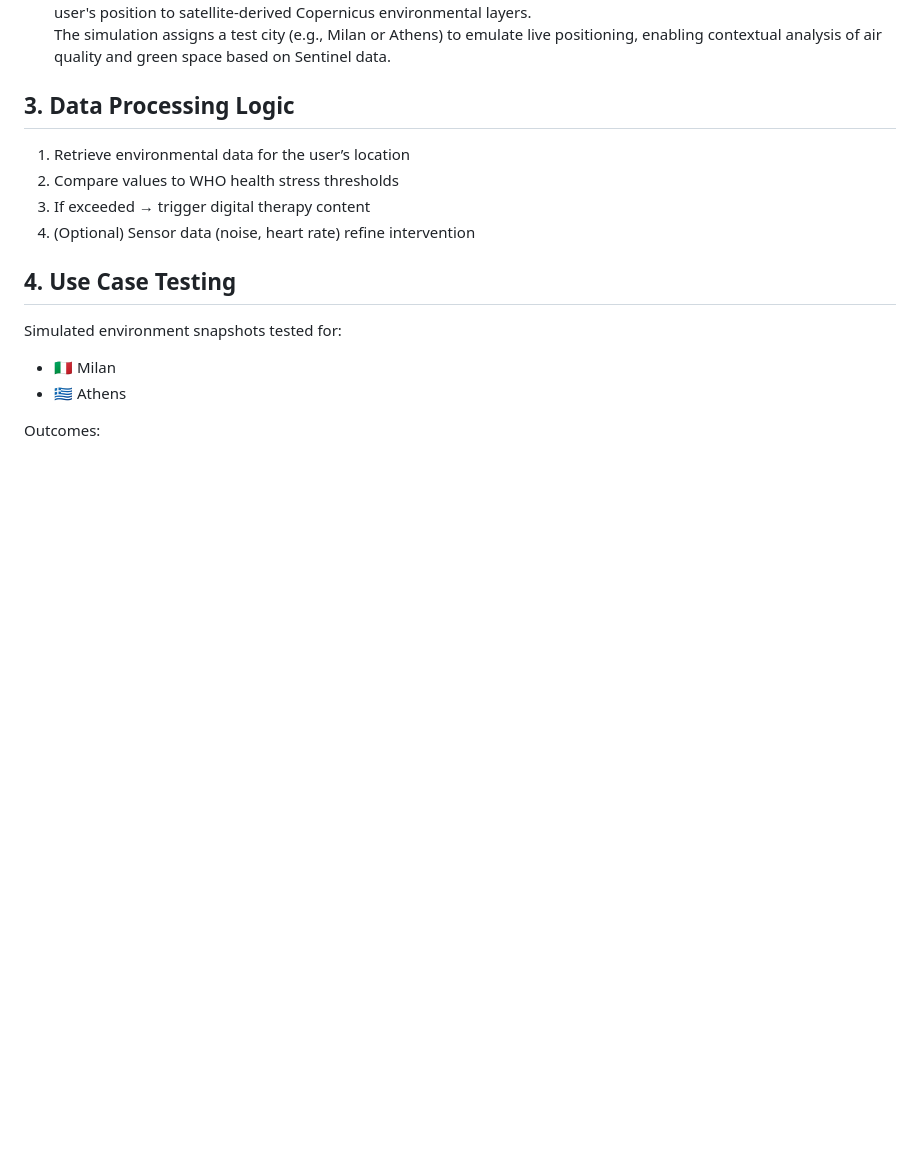
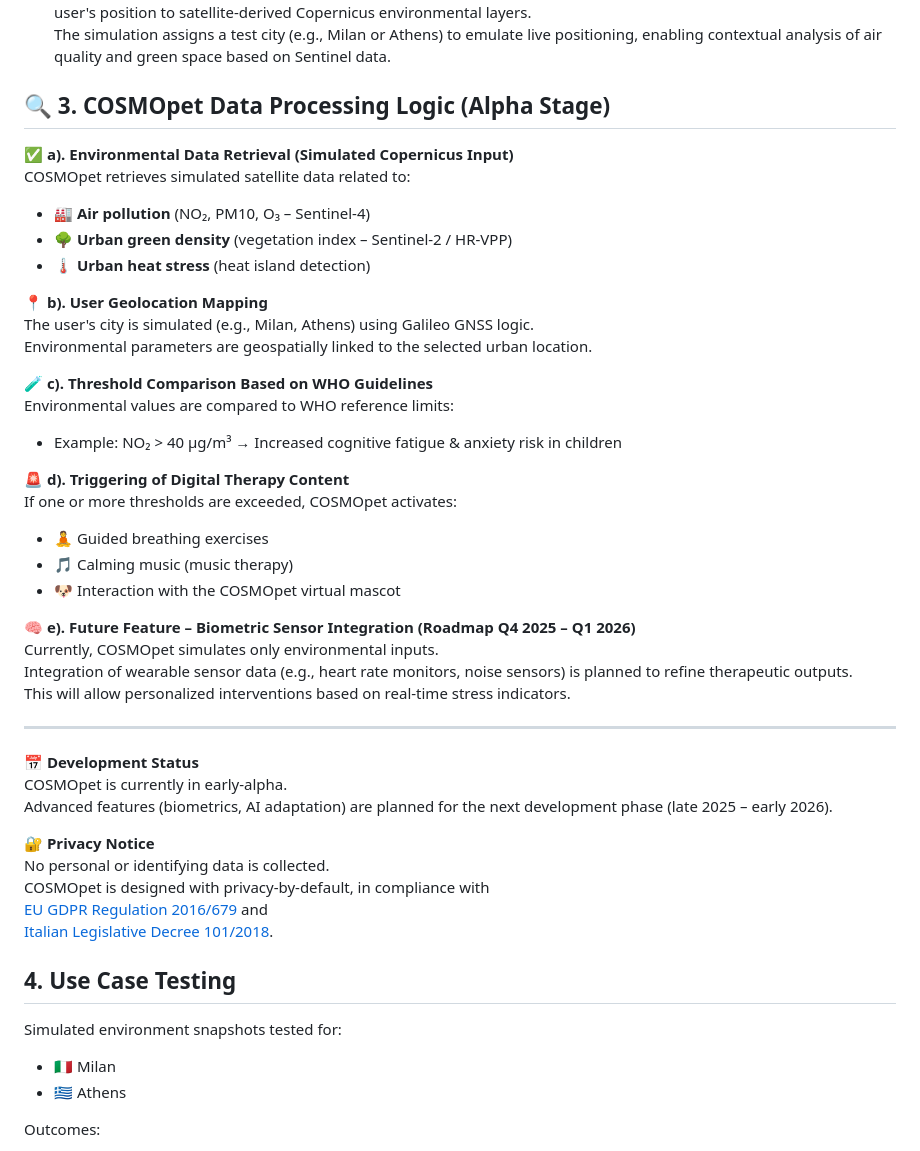
Before and after one commit to TizyM/COSMOpet, a Markdown page: methodology.md, the part around the change. Drawn GitHub-style; blank space fills up the shorter version.

```diff
--- a/methodology.md
+++ b/methodology.md
@@ -35,12 +35,45 @@ COSMOpet integrates open-source Earth Observation data from the Copernicus Progr
   COSMOpet simulates Galileo-based geolocation to identify urban zones under environmental stress and connect the user's position to satellite-derived Copernicus environmental layers.
   The simulation assigns a test city (e.g., Milan or Athens) to emulate live positioning, enabling contextual analysis of air quality and green space based on Sentinel data.
 
-## 3. Data Processing Logic
+## 🔍 3. COSMOpet Data Processing Logic (Alpha Stage)
 
-1. Retrieve environmental data for the user’s location
-2. Compare values to WHO health stress thresholds
-3. If exceeded → trigger digital therapy content
-4. (Optional) Sensor data (noise, heart rate) refine intervention
+✅ **a). Environmental Data Retrieval (Simulated Copernicus Input)**
+COSMOpet retrieves simulated satellite data related to:
+- 🏭 **Air pollution** (NO₂, PM10, O₃ – Sentinel-4)
+- 🌳 **Urban green density** (vegetation index – Sentinel-2 / HR-VPP)
+- 🌡️ **Urban heat stress** (heat island detection)
+
+📍 **b). User Geolocation Mapping**
+The user's city is simulated (e.g., Milan, Athens) using Galileo GNSS logic.
+Environmental parameters are geospatially linked to the selected urban location.
+
+🧪 **c). Threshold Comparison Based on WHO Guidelines**
+Environmental values are compared to WHO reference limits:
+- Example: NO₂ > 40 µg/m³ → Increased cognitive fatigue & anxiety risk in children
+
+🚨 **d). Triggering of Digital Therapy Content**
+If one or more thresholds are exceeded, COSMOpet activates:
+- 🧘 Guided breathing exercises
+- 🎵 Calming music (music therapy)
+- 🐶 Interaction with the COSMOpet virtual mascot
+
+🧠 **e). Future Feature – Biometric Sensor Integration (Roadmap Q4 2025 – Q1 2026)**
+Currently, COSMOpet simulates only environmental inputs.
+Integration of wearable sensor data (e.g., heart rate monitors, noise sensors) is planned to refine therapeutic outputs.
+This will allow personalized interventions based on real-time stress indicators.
+
+---
+
+📅 **Development Status**
+COSMOpet is currently in early-alpha.
+Advanced features (biometrics, AI adaptation) are planned for the next development phase (late 2025 – early 2026).
+
+🔐 **Privacy Notice**
+No personal or identifying data is collected.
+COSMOpet is designed with privacy-by-default, in compliance with
+[EU GDPR Regulation 2016/679](https://eur-lex.europa.eu/eli/reg/2016/679/oj) and
+[Italian Legislative Decree 101/2018](https://www.garanteprivacy.it/web/guest/home/docweb/-/docweb-display/docweb/9038275).
+
 
 ## 4. Use Case Testing
 
```
